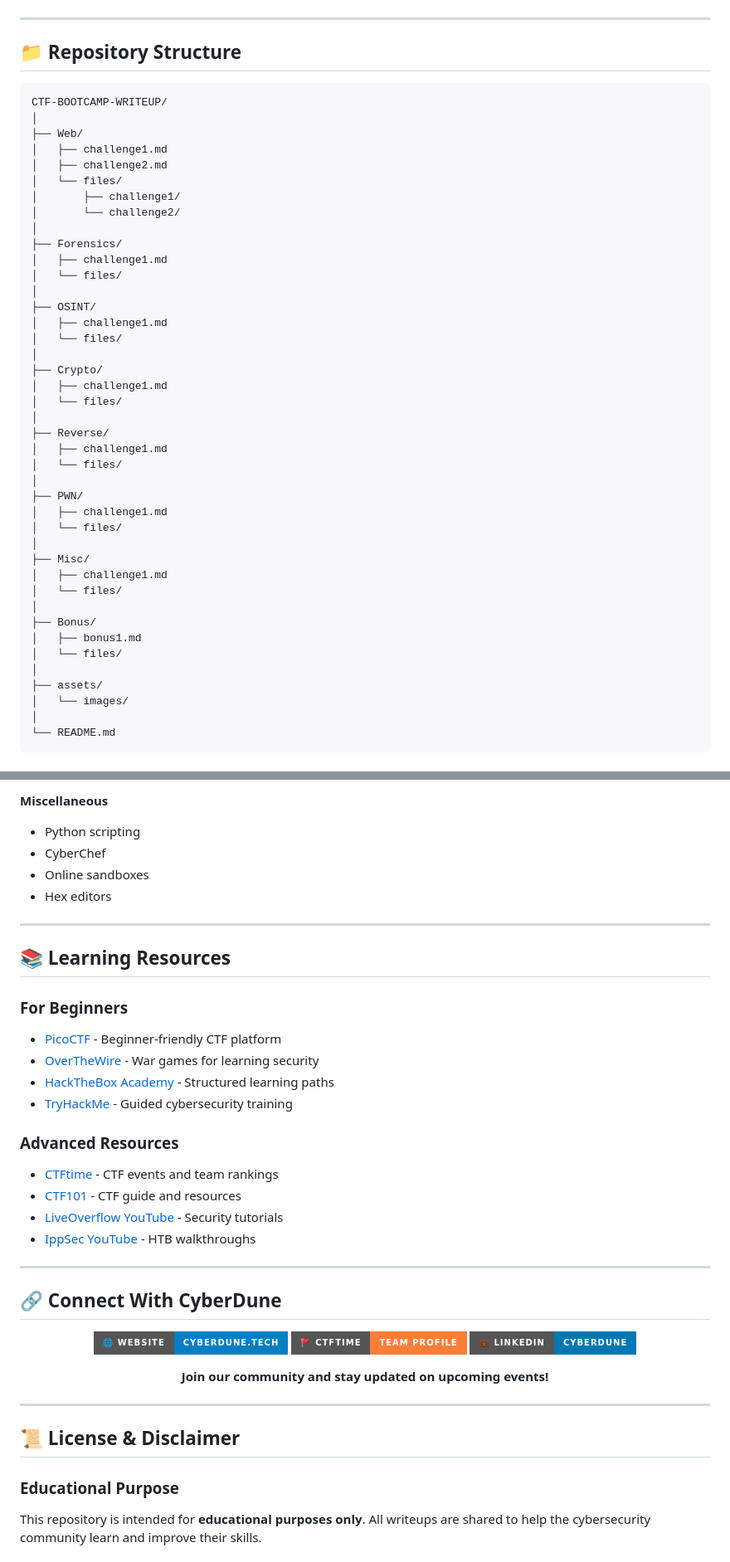
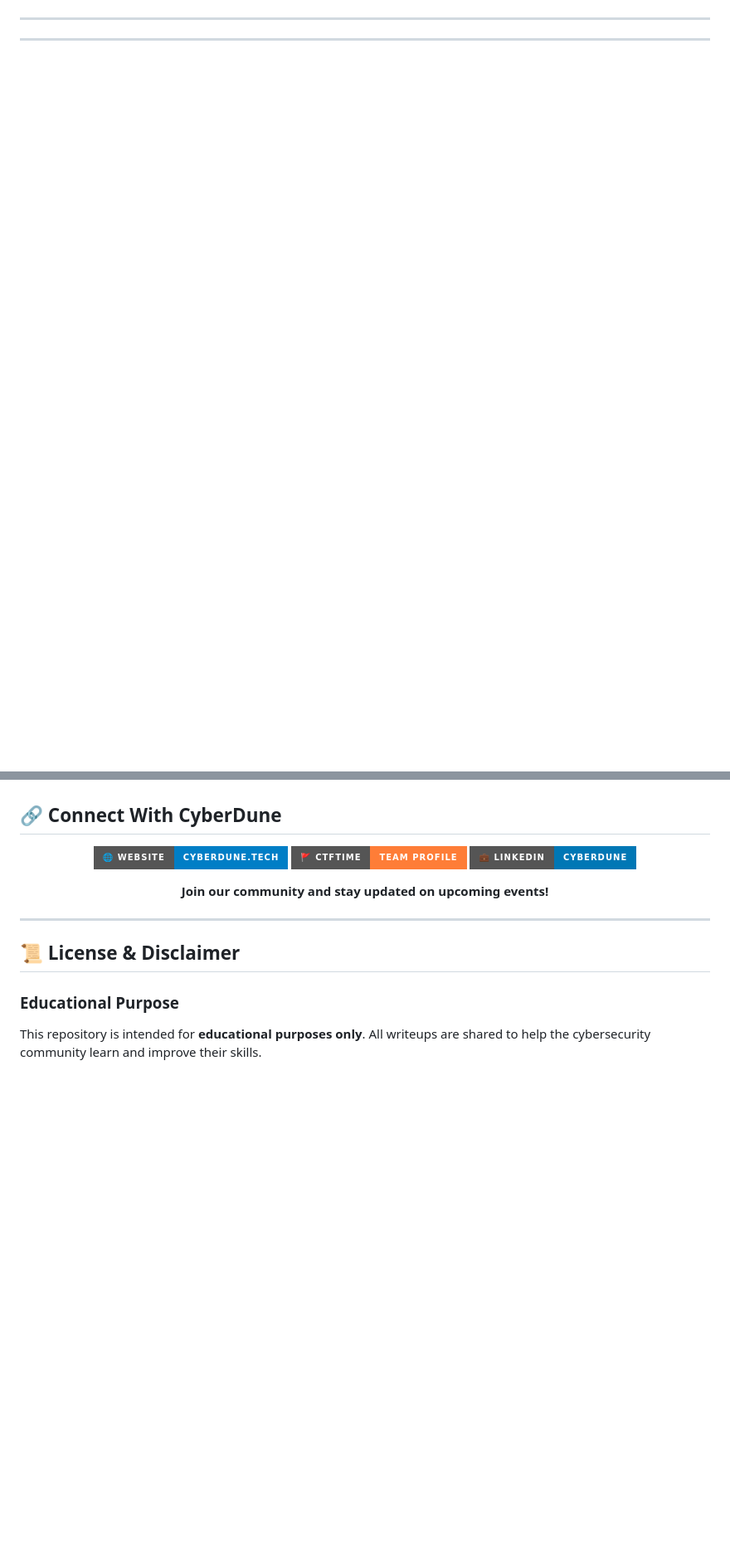
Before and after one commit to cyberdune-club/CTF-BOOTCAMP-WRITEUP-, a Markdown page: README.md, 2 parts joined by grey strips. Shown at 83% size. GitHub-like rendering; badges without logos; blank space fills up the shorter version.

````diff
--- a/README.md
+++ b/README.md
@@ -165,48 +165 @@ Challenges are distributed across the following categories:
 ---
-
-## 📁 Repository Structure
-
-```
-CTF-BOOTCAMP-WRITEUP/
-│
-├── Web/
-│   ├── challenge1.md
-│   ├── challenge2.md
-│   └── files/
-│       ├── challenge1/
-│       └── challenge2/
-│
-├── Forensics/
-│   ├── challenge1.md
-│   └── files/
-│
-├── OSINT/
-│   ├── challenge1.md
-│   └── files/
-│
-├── Crypto/
-│   ├── challenge1.md
-│   └── files/
-│
-├── Reverse/
-│   ├── challenge1.md
-│   └── files/
-│
-├── PWN/
-│   ├── challenge1.md
-│   └── files/
-│
-├── Misc/
-│   ├── challenge1.md
-│   └── files/
-│
-├── Bonus/
-│   ├── bonus1.md
-│   └── files/
-│
-├── assets/
-│   └── images/
-│
-└── README.md
-```
-
@@ -355,26 +211,3 @@ We welcome contributions from the community! If you participated in CTF Bootcamp
-**Miscellaneous**
-- Python scripting
-- CyberChef
-- Online sandboxes
-- Hex editors
-
----
-
-## 📚 Learning Resources
-
-### For Beginners
-- [PicoCTF](https://picoctf.org/) - Beginner-friendly CTF platform
-- [OverTheWire](https://overthewire.org/) - War games for learning security
-- [HackTheBox Academy](https://academy.hackthebox.com/) - Structured learning paths
-- [TryHackMe](https://tryhackme.com/) - Guided cybersecurity training
-
-### Advanced Resources
-- [CTFtime](https://ctftime.org/) - CTF events and team rankings
-- [CTF101](https://ctf101.org/) - CTF guide and resources
-- [LiveOverflow YouTube](https://www.youtube.com/c/LiveOverflow) - Security tutorials
-- [IppSec YouTube](https://www.youtube.com/c/ippsec) - HTB walkthroughs
-
----
 
 ## 🔗 Connect With CyberDune
 
````
Also changed, not shown: other parts of README.md (+28 -125 lines).
